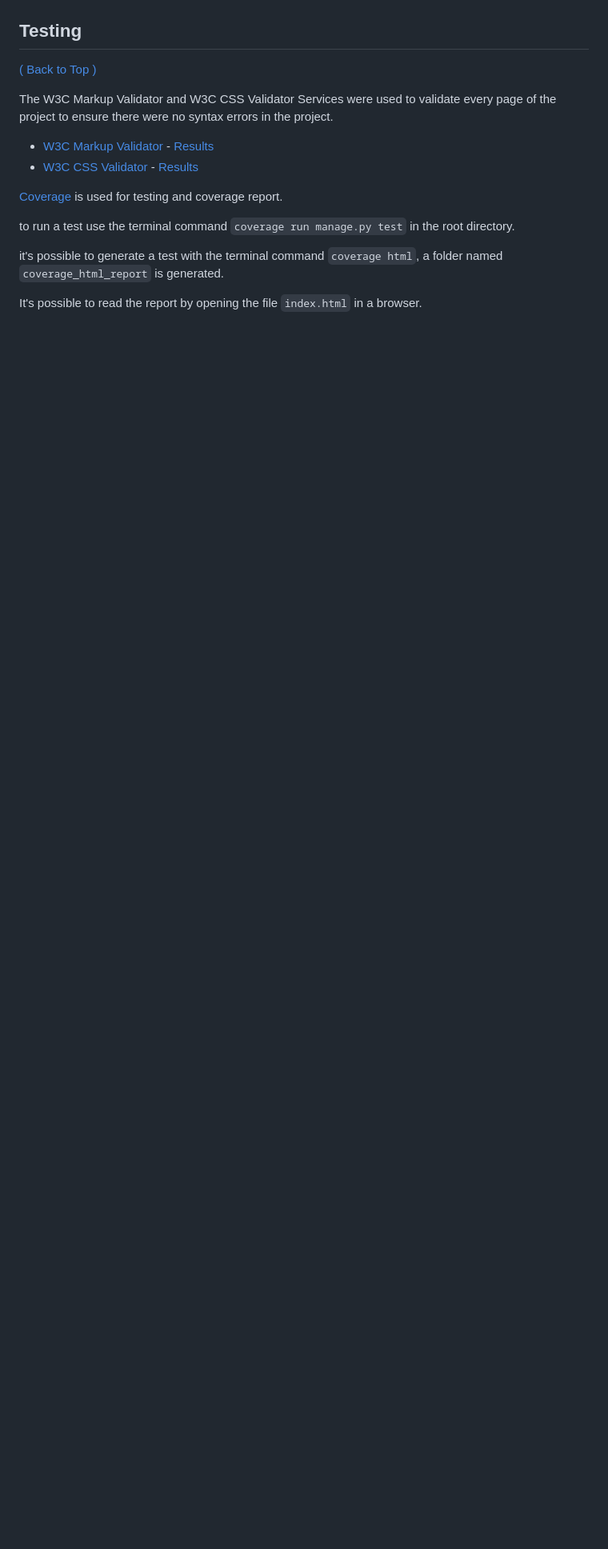
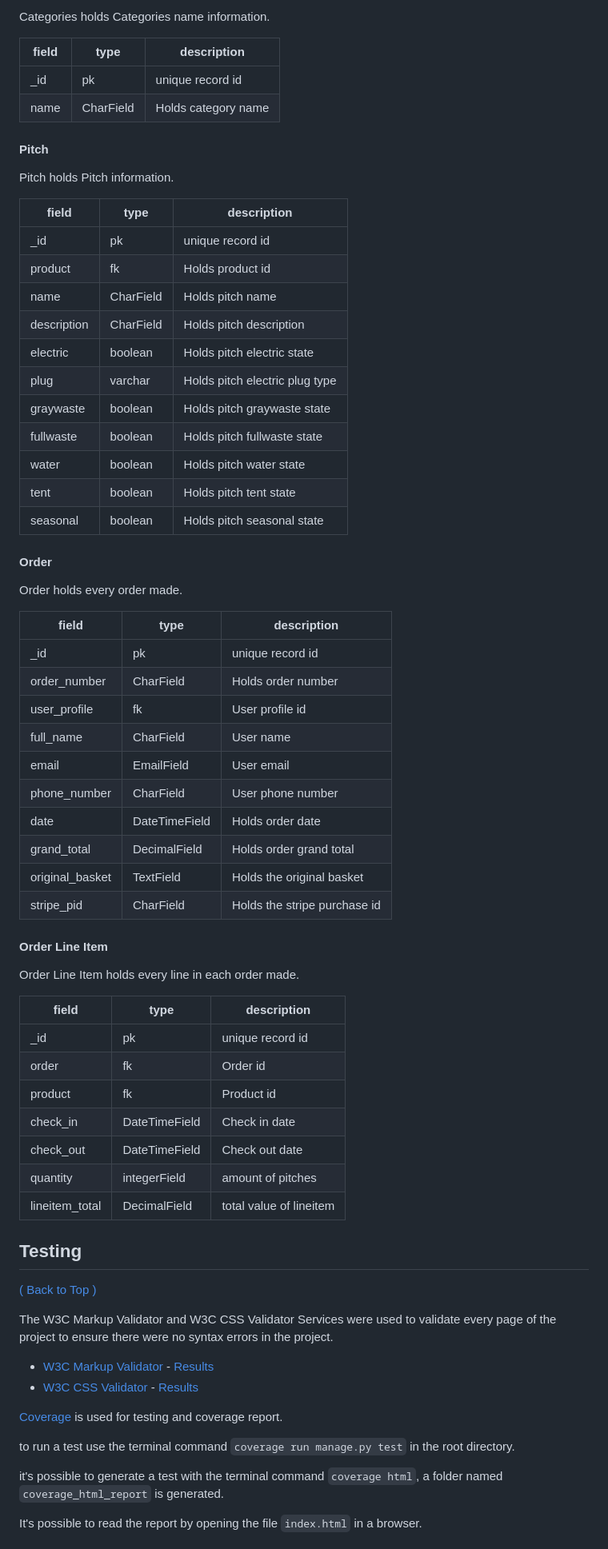
Before and after one commit to malmgrenola/square-circles, a Markdown page: README.md, the part around the change printed below. Shown: that part at 80% size. Rendered like a GitHub page; blank space fills up the shorter version.

```diff
--- a/README.md
+++ b/README.md
@@ -236,3 +270,58 @@ All wireframes can be found in the [wireframes folder](wireframes). They are all
+Categories holds Categories name information.
+
+| field | type      | description         |
+| ----- | --------- | ------------------- |
+| \_id  | pk        | unique record id    |
+| name  | CharField | Holds category name |
+
+#### Pitch
+
+Pitch holds Pitch information.
+
+| field       | type      | description                    |
+| ----------- | --------- | ------------------------------ |
+| \_id        | pk        | unique record id               |
+| product     | fk        | Holds product id               |
+| name        | CharField | Holds pitch name               |
+| description | CharField | Holds pitch description        |
+| electric    | boolean   | Holds pitch electric state     |
+| plug        | varchar   | Holds pitch electric plug type |
+| graywaste   | boolean   | Holds pitch graywaste state    |
+| fullwaste   | boolean   | Holds pitch fullwaste state    |
+| water       | boolean   | Holds pitch water state        |
+| tent        | boolean   | Holds pitch tent state         |
+| seasonal    | boolean   | Holds pitch seasonal state     |
+
+#### Order
+
+Order holds every order made.
+
+| field           | type          | description                  |
+| --------------- | ------------- | ---------------------------- |
+| \_id            | pk            | unique record id             |
+| order_number    | CharField     | Holds order number           |
+| user_profile    | fk            | User profile id              |
+| full_name       | CharField     | User name                    |
+| email           | EmailField    | User email                   |
+| phone_number    | CharField     | User phone number            |
+| date            | DateTimeField | Holds order date             |
+| grand_total     | DecimalField  | Holds order grand total      |
+| original_basket | TextField     | Holds the original basket    |
+| stripe_pid      | CharField     | Holds the stripe purchase id |
+
+#### Order Line Item
+
+Order Line Item holds every line in each order made.
+
+| field          | type          | description             |
+| -------------- | ------------- | ----------------------- |
+| \_id           | pk            | unique record id        |
+| order          | fk            | Order id                |
+| product        | fk            | Product id              |
+| check_in       | DateTimeField | Check in date           |
+| check_out      | DateTimeField | Check out date          |
+| quantity       | integerField  | amount of pitches       |
+| lineitem_total | DecimalField  | total value of lineitem |
 
 ## Testing
 
```
Also changed, not shown: other parts of README.md (+34 -0 lines), wireframes/square-circles.png.
